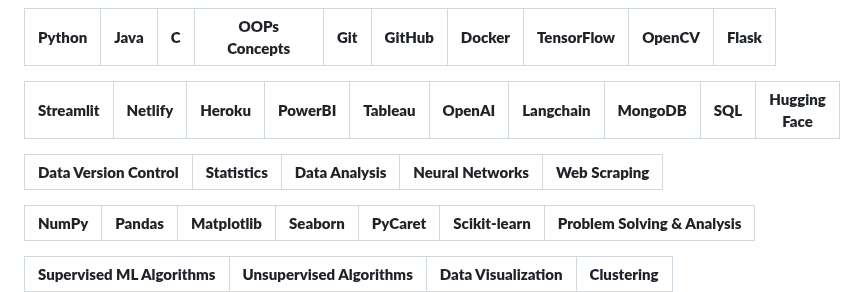
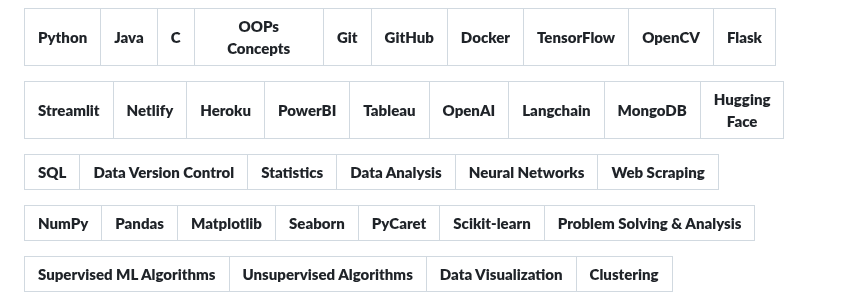
Before and after one commit to KalyanM45/KalyanM45, a Markdown page: README.md, the part around the change. GitHub-like rendering.

```diff
--- a/README.md
+++ b/README.md
@@ -36,11 +36,11 @@
 | **Python** | **Java** | **C** | **OOPs Concepts** | **Git** | **GitHub** | **Docker** | **TensorFlow** | **OpenCV** | **Flask** |
 | :---: | :---: | :---: | :---: | :---: | :---: | :---: | :---: | :---: | :---: |
 
-| **Streamlit** | **Netlify** | **Heroku** | **PowerBI** | **Tableau** | **OpenAI** | **Langchain** | **MongoDB** | **SQL** | **Hugging Face** |
-| :---: | :---: | :---: | :---: | :---: | :---: | :---: | :---: | :---: | :---: |
+| **Streamlit** | **Netlify** | **Heroku** | **PowerBI** | **Tableau** | **OpenAI** | **Langchain** | **MongoDB** | **Hugging Face** |
+| :---: | :---: | :---: | :---: | :---: | :---: | :---: | :---: | :---: |
 
-| **Data Version Control** | **Statistics** | **Data Analysis** | **Neural Networks** | **Web Scraping** |
-| :---: | :---: | :---: | :---: | :---: |
+| **SQL** | **Data Version Control** | **Statistics** | **Data Analysis** | **Neural Networks** | **Web Scraping** |
+| :---: | :---: | :---: | :---: | :---: | :---: |
 
 | **NumPy** | **Pandas** | **Matplotlib** | **Seaborn** | **PyCaret** | **Scikit-learn** | **Problem Solving & Analysis** |
 | :---: | :---: | :---: | :---: | :---: | :---: | :---: |
```
